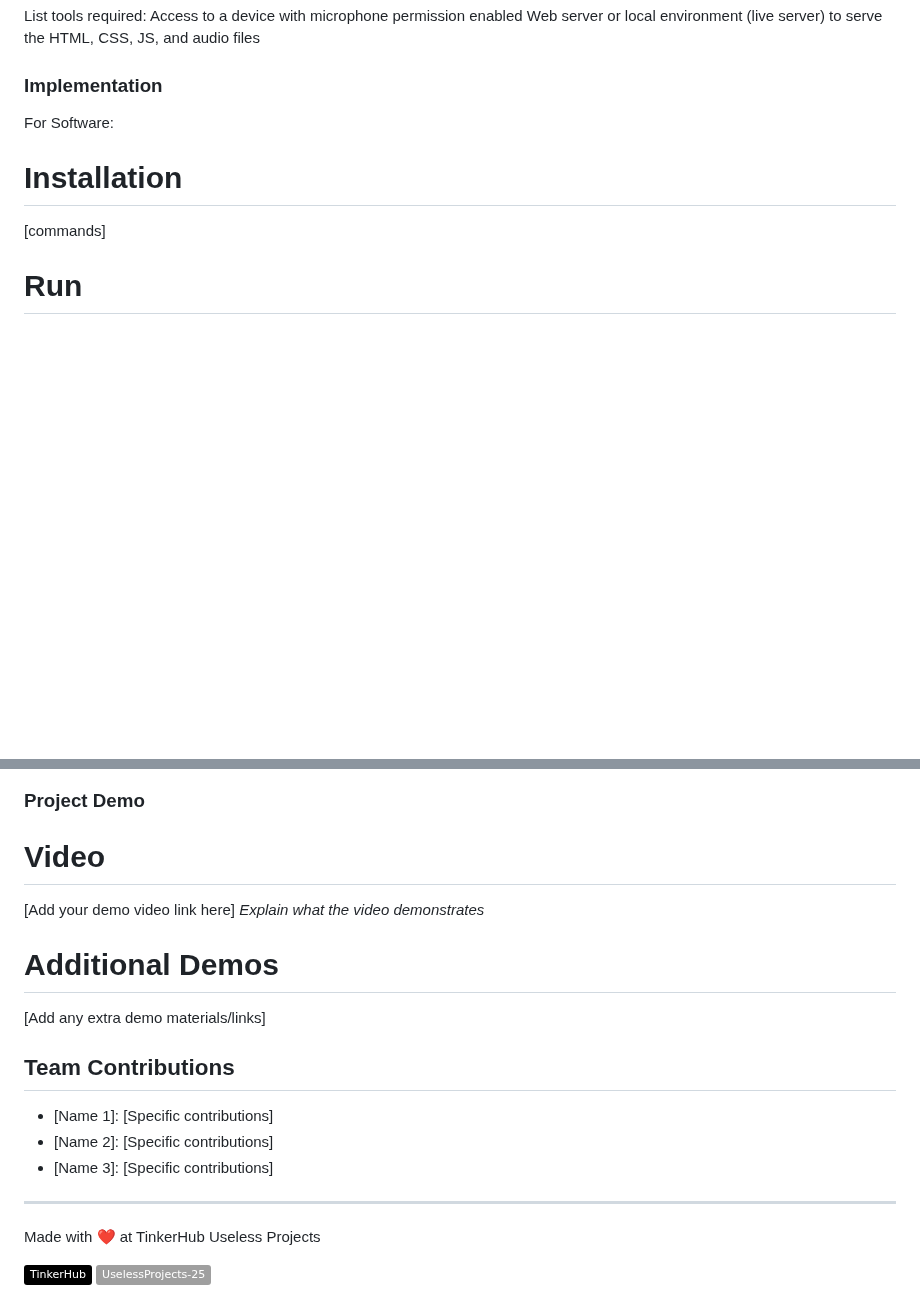
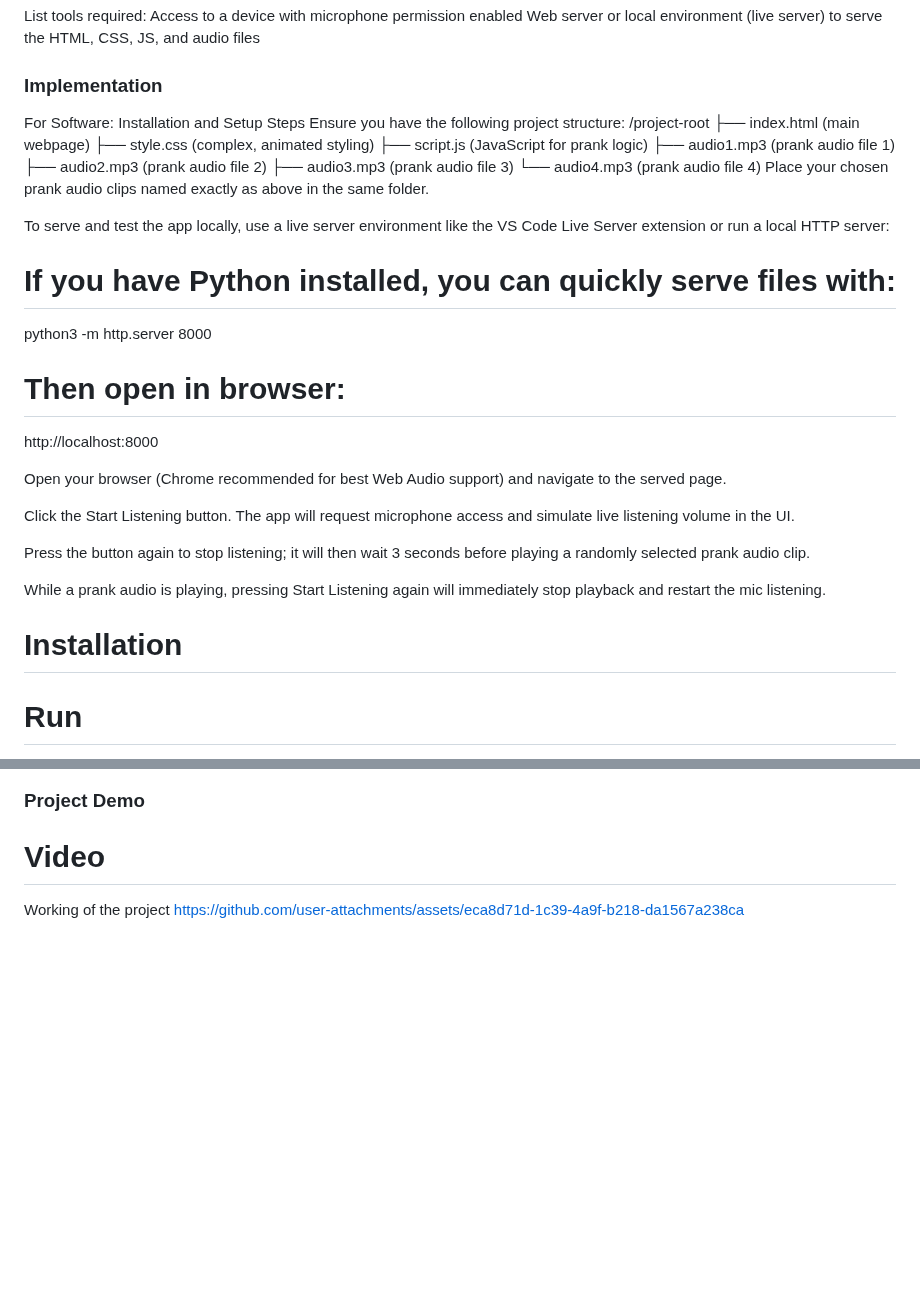
Before and after one commit to Vishnu-06-source/prank-record, a Markdown page: README.md, 2 parts joined by grey strips. Rendered like a GitHub page; badges without logos; blank space fills up the shorter version.

```diff
--- a/README.md
+++ b/README.md
@@ -74,8 +74,34 @@ Web server or local environment (live server) to serve the HTML, CSS, JS, and au
 
 ### Implementation
 For Software:
+Installation and Setup Steps
+Ensure you have the following project structure:
+/project-root
+  ├── index.html      (main webpage)
+  ├── style.css       (complex, animated styling)
+  ├── script.js       (JavaScript for prank logic)
+  ├── audio1.mp3      (prank audio file 1)
+  ├── audio2.mp3      (prank audio file 2)
+  ├── audio3.mp3      (prank audio file 3)
+  └── audio4.mp3      (prank audio file 4)
+Place your chosen prank audio clips named exactly as above in the same folder.
+
+To serve and test the app locally, use a live server environment like the VS Code Live Server extension or run a local HTTP server:
+# If you have Python installed, you can quickly serve files with:
+python3 -m http.server 8000
+
+# Then open in browser:
+http://localhost:8000
+
+Open your browser (Chrome recommended for best Web Audio support) and navigate to the served page.
+
+Click the Start Listening button. The app will request microphone access and simulate live listening volume in the UI.
+
+Press the button again to stop listening; it will then wait 3 seconds before playing a randomly selected prank audio clip.
+
+While a prank audio is playing, pressing Start Listening again will immediately stop playback and restart the mic listening.
+
 # Installation
-[commands]
 
 # Run
 [commands]
@@ -122,19 +121,5 @@ For Hardware:
 
 ### Project Demo
 # Video
-[Add your demo video link here]
-*Explain what the video demonstrates*
-
-# Additional Demos
-[Add any extra demo materials/links]
-
-## Team Contributions
-- [Name 1]: [Specific contributions]
-- [Name 2]: [Specific contributions]
-- [Name 3]: [Specific contributions]
-
----
-Made with ❤️ at TinkerHub Useless Projects
-
-![Static Badge](https://img.shields.io/badge/TinkerHub-24?color=%23000000&link=https%3A%2F%2Fwww.tinkerhub.org%2F)
-![Static Badge](https://img.shields.io/badge/UselessProjects--25-25?link=https%3A%2F%2Fwww.tinkerhub.org%2Fevents%2FQ2Q1TQKX6Q%2FUseless%2520Projects)
+Working of the project
+https://github.com/user-attachments/assets/eca8d71d-1c39-4a9f-b218-da1567a238ca
```
Also changed, not shown: other parts of README.md (+6 -33 lines).
